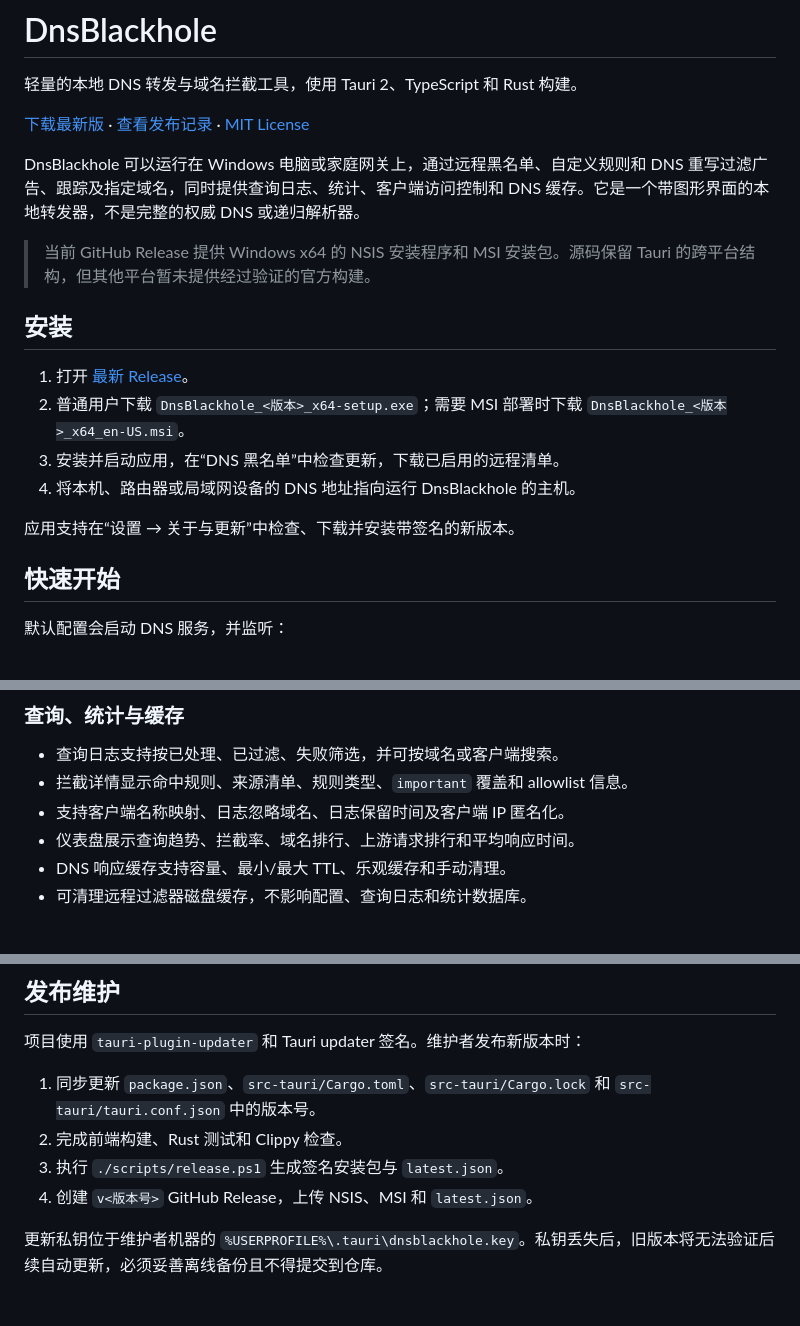
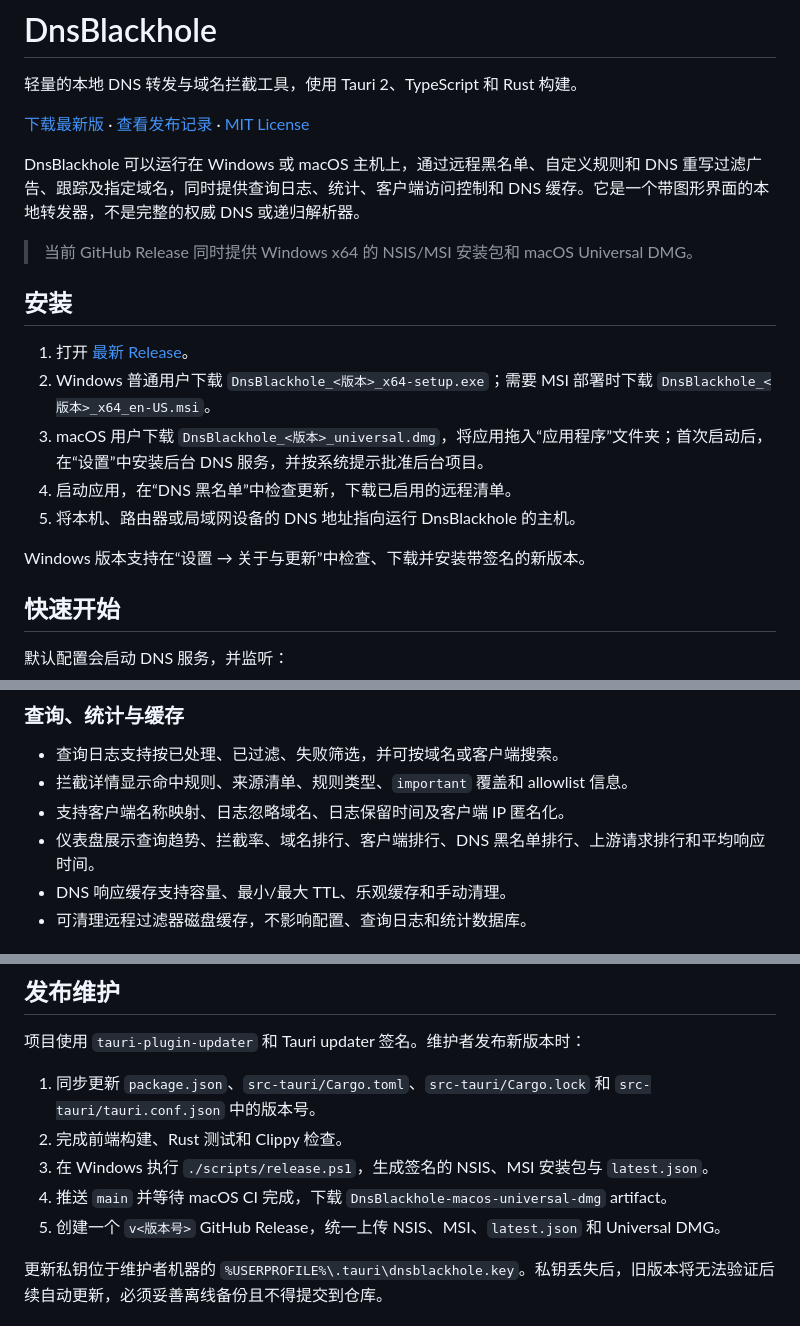
Before and after one commit to wanwan-doudou/DnsBlackhole, a Markdown page: README.md, 3 parts joined by grey strips. Drawn GitHub-style.

Commit message:
docs: 更新双平台统一发布说明 [skip ci]

```diff
--- a/README.md
+++ b/README.md
@@ -4,18 +4,19 @@
 
 [下载最新版](https://github.com/wanwan-doudou/DnsBlackhole/releases/latest) · [查看发布记录](https://github.com/wanwan-doudou/DnsBlackhole/releases) · [MIT License](LICENSE)
 
-DnsBlackhole 可以运行在 Windows 电脑或家庭网关上，通过远程黑名单、自定义规则和 DNS 重写过滤广告、跟踪及指定域名，同时提供查询日志、统计、客户端访问控制和 DNS 缓存。它是一个带图形界面的本地转发器，不是完整的权威 DNS 或递归解析器。
+DnsBlackhole 可以运行在 Windows 或 macOS 主机上，通过远程黑名单、自定义规则和 DNS 重写过滤广告、跟踪及指定域名，同时提供查询日志、统计、客户端访问控制和 DNS 缓存。它是一个带图形界面的本地转发器，不是完整的权威 DNS 或递归解析器。
 
-> 当前 GitHub Release 提供 Windows x64 的 NSIS 安装程序和 MSI 安装包。源码保留 Tauri 的跨平台结构，但其他平台暂未提供经过验证的官方构建。
+> 当前 GitHub Release 同时提供 Windows x64 的 NSIS/MSI 安装包和 macOS Universal DMG。
 
 ## 安装
 
 1. 打开 [最新 Release](https://github.com/wanwan-doudou/DnsBlackhole/releases/latest)。
-2. 普通用户下载 `DnsBlackhole_<版本>_x64-setup.exe`；需要 MSI 部署时下载 `DnsBlackhole_<版本>_x64_en-US.msi`。
-3. 安装并启动应用，在“DNS 黑名单”中检查更新，下载已启用的远程清单。
-4. 将本机、路由器或局域网设备的 DNS 地址指向运行 DnsBlackhole 的主机。
+2. Windows 普通用户下载 `DnsBlackhole_<版本>_x64-setup.exe`；需要 MSI 部署时下载 `DnsBlackhole_<版本>_x64_en-US.msi`。
+3. macOS 用户下载 `DnsBlackhole_<版本>_universal.dmg`，将应用拖入“应用程序”文件夹；首次启动后，在“设置”中安装后台 DNS 服务，并按系统提示批准后台项目。
+4. 启动应用，在“DNS 黑名单”中检查更新，下载已启用的远程清单。
+5. 将本机、路由器或局域网设备的 DNS 地址指向运行 DnsBlackhole 的主机。
 
-应用支持在“设置 → 关于与更新”中检查、下载并安装带签名的新版本。
+Windows 版本支持在“设置 → 关于与更新”中检查、下载并安装带签名的新版本。
 
 ## 快速开始
 
@@ -71,7 +72,7 @@ Bootstrap DNS 只接受 IP 或 `IP:端口`，不能填写域名或 DoH 地址，
 - 查询日志支持按已处理、已过滤、失败筛选，并可按域名或客户端搜索。
 - 拦截详情显示命中规则、来源清单、规则类型、`important` 覆盖和 allowlist 信息。
 - 支持客户端名称映射、日志忽略域名、日志保留时间及客户端 IP 匿名化。
-- 仪表盘展示查询趋势、拦截率、域名排行、上游请求排行和平均响应时间。
+- 仪表盘展示查询趋势、拦截率、域名排行、客户端排行、DNS 黑名单排行、上游请求排行和平均响应时间。
 - DNS 响应缓存支持容量、最小/最大 TTL、乐观缓存和手动清理。
 - 可清理远程过滤器磁盘缓存，不影响配置、查询日志和统计数据库。
 
@@ -180,8 +181,9 @@ cargo test --manifest-path src-tauri/Cargo.toml
 
 1. 同步更新 `package.json`、`src-tauri/Cargo.toml`、`src-tauri/Cargo.lock` 和 `src-tauri/tauri.conf.json` 中的版本号。
 2. 完成前端构建、Rust 测试和 Clippy 检查。
-3. 执行 `./scripts/release.ps1` 生成签名安装包与 `latest.json`。
-4. 创建 `v<版本号>` GitHub Release，上传 NSIS、MSI 和 `latest.json`。
+3. 在 Windows 执行 `./scripts/release.ps1`，生成签名的 NSIS、MSI 安装包与 `latest.json`。
+4. 推送 `main` 并等待 macOS CI 完成，下载 `DnsBlackhole-macos-universal-dmg` artifact。
+5. 创建一个 `v<版本号>` GitHub Release，统一上传 NSIS、MSI、`latest.json` 和 Universal DMG。
 
 更新私钥位于维护者机器的 `%USERPROFILE%\.tauri\dnsblackhole.key`。私钥丢失后，旧版本将无法验证后续自动更新，必须妥善离线备份且不得提交到仓库。
 
```
